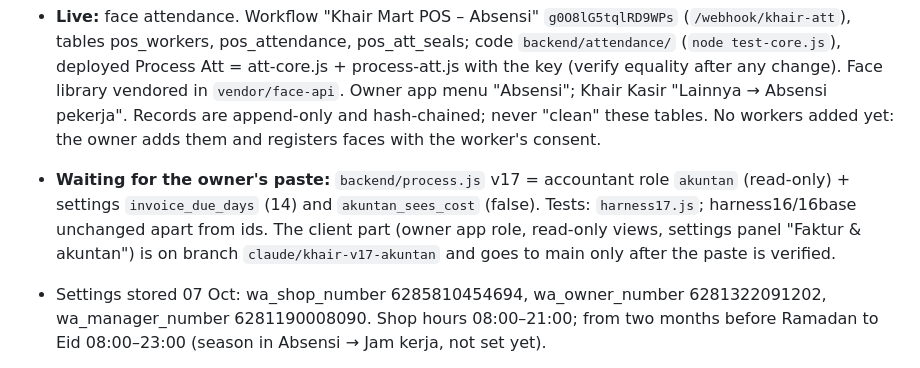
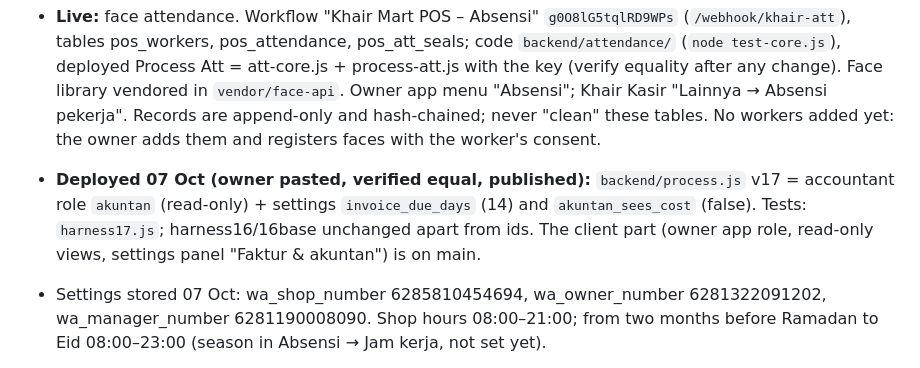
Before and after one commit to officezied-prog/zied, a Markdown page: HANDOVER.md, the part around the change. GitHub-like rendering.

Commit message:
Handover: Process v17 (accountant, invoice due days) deployed and published
Co-Authored-By: Claude Opus 5.5 <noreply@anthropic.com>
Claude-Session: https://claude.ai/code/session_014t4tqpdguQKVuL7N2i9XhX

```diff
--- a/HANDOVER.md
+++ b/HANDOVER.md
@@ -61,10 +61,9 @@ login. The owner sets his 8-digit master code in his app → Settings → Kode p
   with the key (verify equality after any change). Face library vendored in `vendor/face-api`. Owner app menu "Absensi";
   Khair Kasir "Lainnya → Absensi pekerja". Records are append-only and hash-chained; never "clean" these tables.
   No workers added yet: the owner adds them and registers faces with the worker's consent.
-- **Waiting for the owner's paste:** `backend/process.js` v17 = accountant role `akuntan` (read-only) + settings
+- **Deployed 07 Oct (owner pasted, verified equal, published):** `backend/process.js` v17 = accountant role `akuntan` (read-only) + settings
   `invoice_due_days` (14) and `akuntan_sees_cost` (false). Tests: `harness17.js`; harness16/16base unchanged apart from ids.
-  The client part (owner app role, read-only views, settings panel "Faktur & akuntan") is on branch
-  `claude/khair-v17-akuntan` and goes to main only after the paste is verified.
+  The client part (owner app role, read-only views, settings panel "Faktur & akuntan") is on main.
 - Settings stored 07 Oct: wa_shop_number 6285810454694, wa_owner_number 6281322091202, wa_manager_number 6281190008090.
   Shop hours 08:00–21:00; from two months before Ramadan to Eid 08:00–23:00 (season in Absensi → Jam kerja, not set yet).
 - Owner's request still open: cold-storage date warehouses (pallets/containers, daily WhatsApp stock check, pick orders,
```
